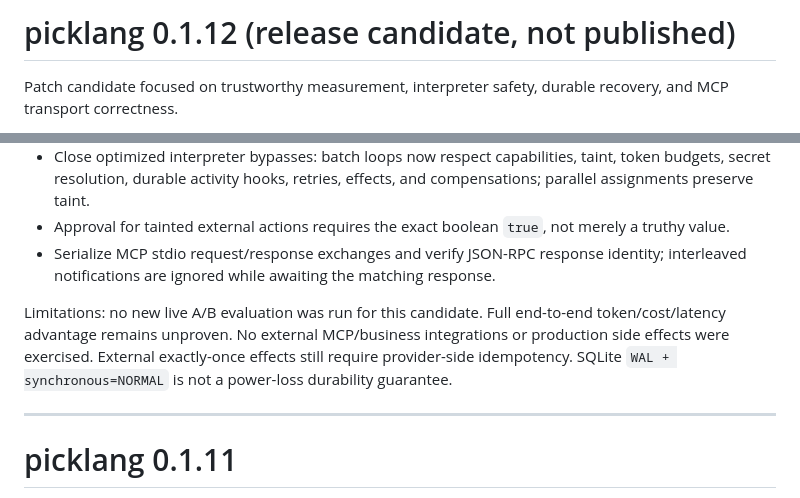
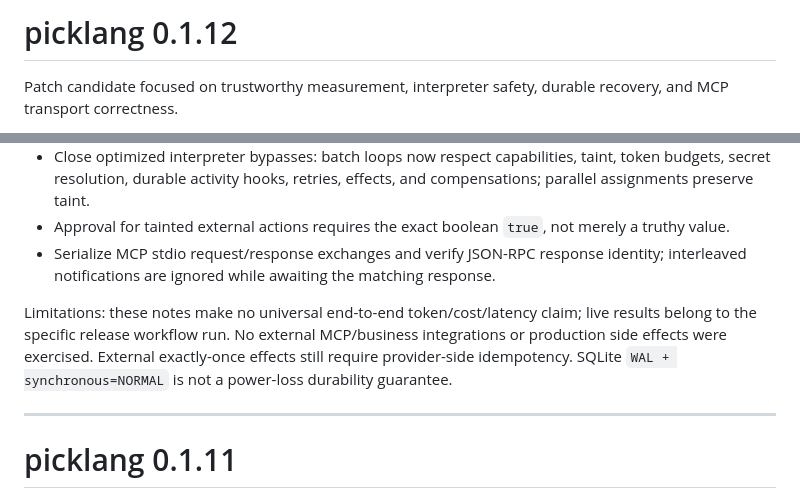
Before and after one commit to JoTalbot/picklang, a Markdown page: RELEASE_NOTES.md, 2 parts joined by grey strips. GitHub-like rendering.

Commit message:
docs: keep 0.1.12 release notes publication-ready

```diff
--- a/RELEASE_NOTES.md
+++ b/RELEASE_NOTES.md
@@ -1,4 +1,4 @@
-# picklang 0.1.12 (release candidate, not published)
+# picklang 0.1.12
 
 Patch candidate focused on trustworthy measurement, interpreter safety, durable recovery, and MCP transport correctness.
 
@@ -9,7 +9,7 @@ Patch candidate focused on trustworthy measurement, interpreter safety, durable
 - Approval for tainted external actions requires the exact boolean `true`, not merely a truthy value.
 - Serialize MCP stdio request/response exchanges and verify JSON-RPC response identity; interleaved notifications are ignored while awaiting the matching response.
 
-Limitations: no new live A/B evaluation was run for this candidate. Full end-to-end token/cost/latency advantage remains unproven. No external MCP/business integrations or production side effects were exercised. External exactly-once effects still require provider-side idempotency. SQLite `WAL + synchronous=NORMAL` is not a power-loss durability guarantee.
+Limitations: these notes make no universal end-to-end token/cost/latency claim; live results belong to the specific release workflow run. No external MCP/business integrations or production side effects were exercised. External exactly-once effects still require provider-side idempotency. SQLite `WAL + synchronous=NORMAL` is not a power-loss durability guarantee.
 
 ---
 
```
